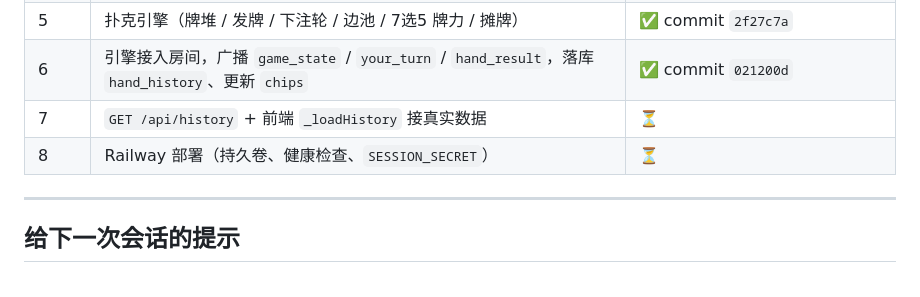
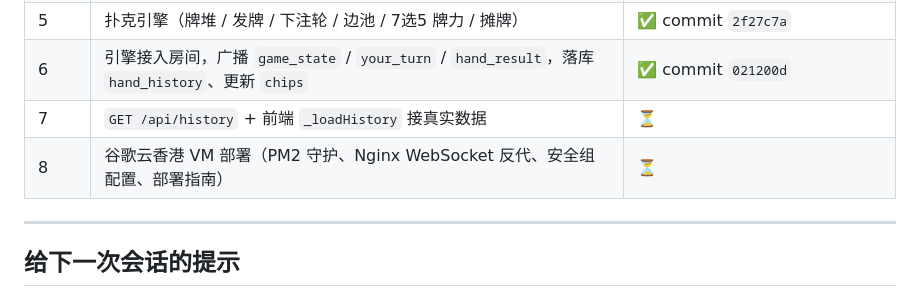
Before and after one commit to jchensh/texas-holdem, a Markdown page: HISTORY.md, the part around the change. Drawn GitHub-style.

```diff
--- a/HISTORY.md
+++ b/HISTORY.md
@@ -266,7 +266,7 @@ index.html
 | 5 | 扑克引擎（牌堆 / 发牌 / 下注轮 / 边池 / 7选5 牌力 / 摊牌） | ✅ commit `2f27c7a` |
 | 6 | 引擎接入房间，广播 `game_state` / `your_turn` / `hand_result`，落库 `hand_history`、更新 `chips` | ✅ commit `021200d` |
 | 7 | `GET /api/history` + 前端 `_loadHistory` 接真实数据 | ⏳ |
-| 8 | Railway 部署（持久卷、健康检查、`SESSION_SECRET`） | ⏳ |
+| 8 | 谷歌云香港 VM 部署（PM2 守护、Nginx WebSocket 反代、安全组配置、部署指南） | ⏳ |
 
 ---
 
```
Also changed, not shown: CLAUDE.md (+1 -1 lines).
